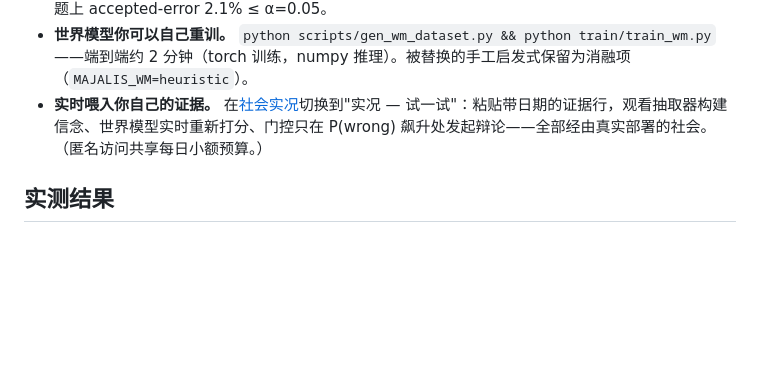
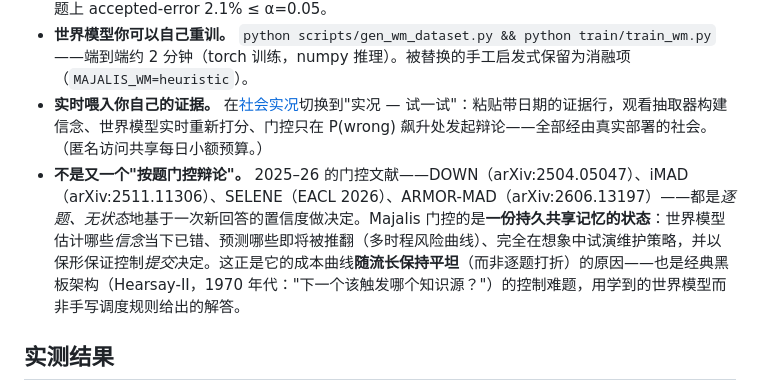
Before and after one commit to Nas01010101/majalis, a Markdown page: README.zh-CN.md, the part around the change. Drawn GitHub-style; blank space fills up the shorter version.

Commit message:
zh-CN: sync originality bullet (debate-gating literature + blackboard lineage)

```diff
--- a/README.zh-CN.md
+++ b/README.zh-CN.md
@@ -53,6 +53,7 @@ wm.wrong_now(board, "acme::ceo")   # ~1.0 —— 谣言顶掉了权威公告：
 - **有校准，不靠感觉。** ACCEPT 阈值在学习分数上做分裂共形校准，覆盖率实测验证：1,600 个留出问题上 accepted-error 2.1% ≤ α=0.05。
 - **世界模型你可以自己重训。** `python scripts/gen_wm_dataset.py && python train/train_wm.py`——端到端约 2 分钟（torch 训练，numpy 推理）。被替换的手工启发式保留为消融项（`MAJALIS_WM=heuristic`）。
 - **实时喂入你自己的证据。** 在[社会实况](http://47.237.187.157:8080/zh/live)切换到"实况 — 试一试"：粘贴带日期的证据行，观看抽取器构建信念、世界模型实时重新打分、门控只在 P(wrong) 飙升处发起辩论——全部经由真实部署的社会。（匿名访问共享每日小额预算。）
+- **不是又一个"按题门控辩论"。** 2025–26 的门控文献——DOWN（arXiv:2504.05047）、iMAD（arXiv:2511.11306）、SELENE（EACL 2026）、ARMOR-MAD（arXiv:2606.13197）——都是*逐题、无状态*地基于一次新回答的置信度做决定。Majalis 门控的是**一份持久共享记忆的状态**：世界模型估计哪些*信念*当下已错、预测哪些即将被推翻（多时程风险曲线）、完全在想象中试演维护策略，并以保形保证控制*提交*决定。这正是它的成本曲线**随流长保持平坦**（而非逐题打折）的原因——也是经典黑板架构（Hearsay-II，1970 年代："下一个该触发哪个知识源？"）的控制难题，用学到的世界模型而非手写调度规则给出的解答。
 
 ## 实测结果
 
```
